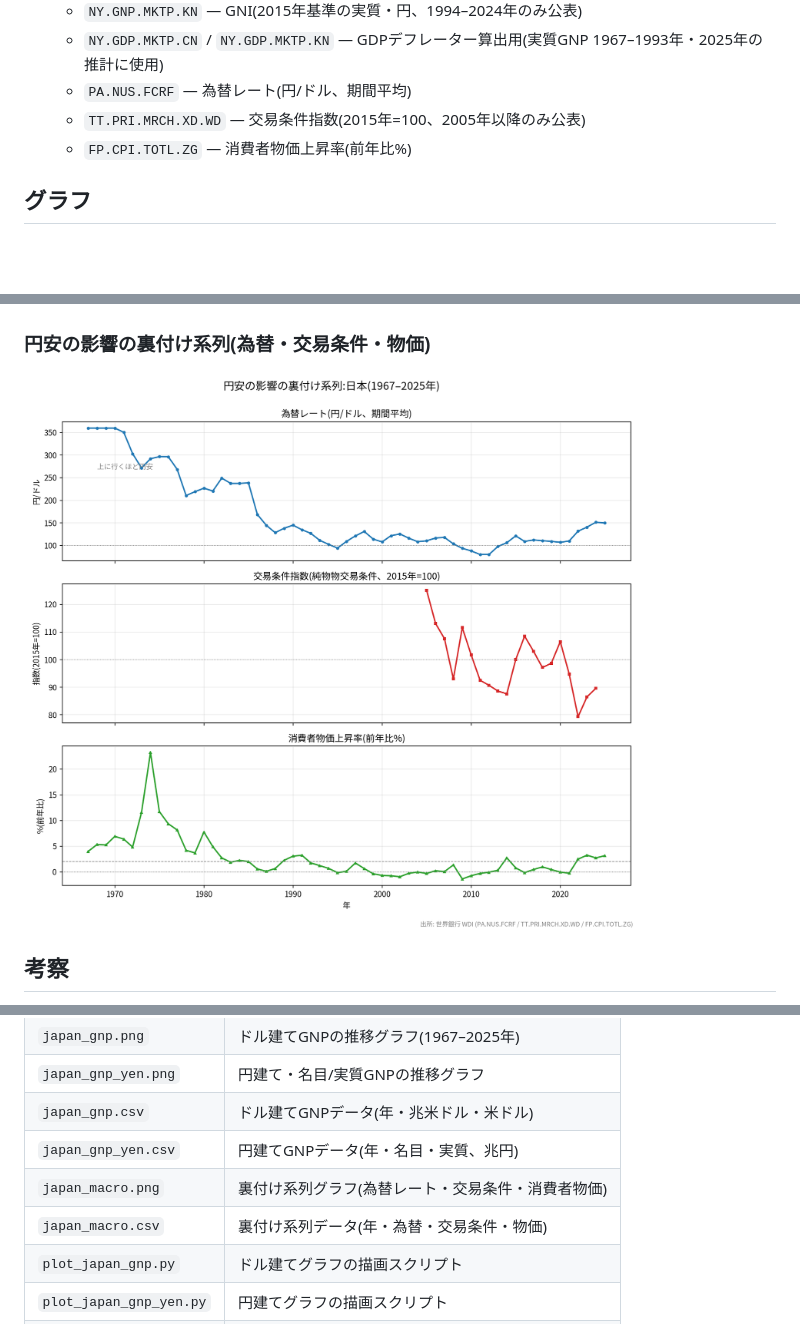
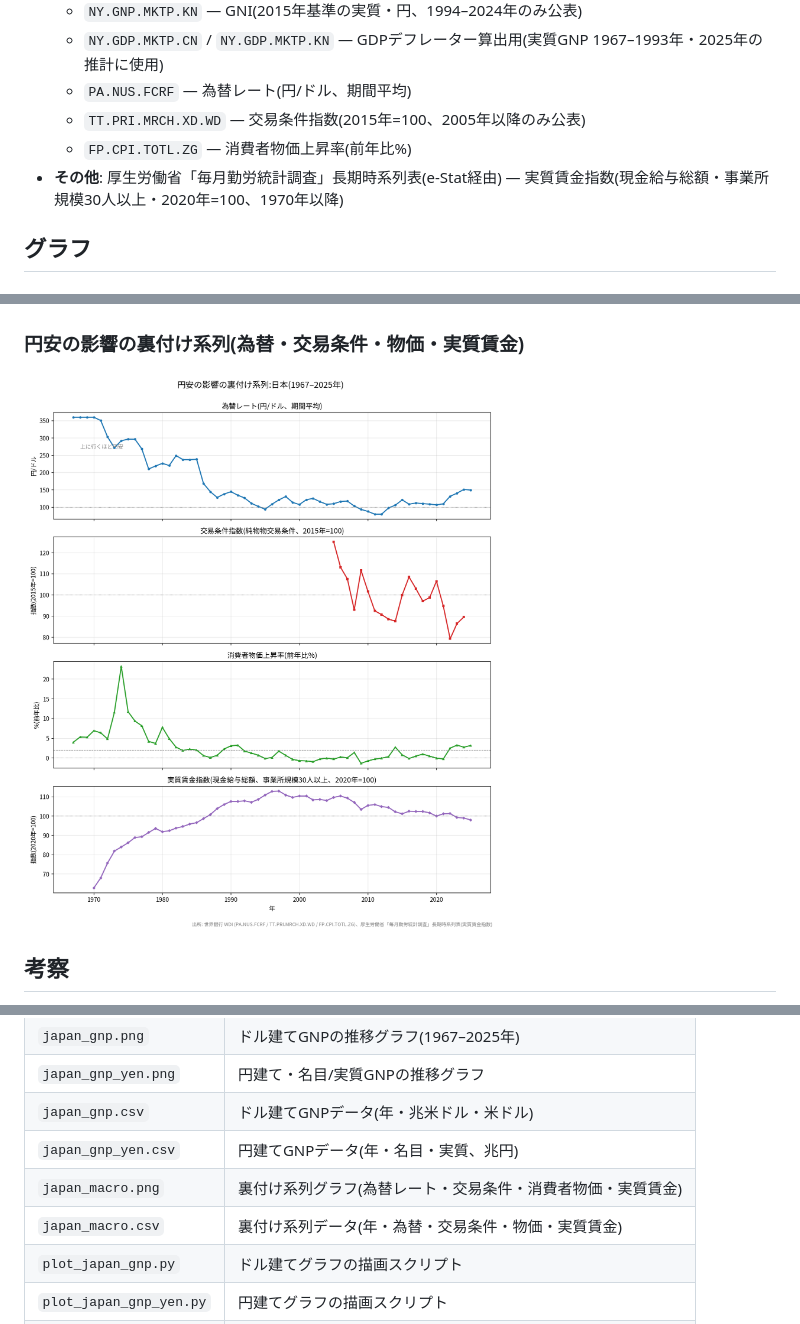
Before and after one commit to katzkawai/kklab-kimi-samples, a Markdown page: README.md, 3 parts joined by grey strips. Drawn GitHub-style; pictures changed too: japan_macro.png; blank space fills up the shorter version.

Commit message:
裏付け系列に実質賃金指数(毎月勤労統計)を追加

```diff
--- a/README.md
+++ b/README.md
@@ -11,6 +11,7 @@
   - `PA.NUS.FCRF` — 為替レート(円/ドル、期間平均)
   - `TT.PRI.MRCH.XD.WD` — 交易条件指数(2015年=100、2005年以降のみ公表)
   - `FP.CPI.TOTL.ZG` — 消費者物価上昇率(前年比%)
+- **その他**: 厚生労働省「毎月勤労統計調査」長期時系列表(e-Stat経由) — 実質賃金指数(現金給与総額・事業所規模30人以上・2020年=100、1970年以降)
 
 ## グラフ
 
@@ -22,5 +23,5 @@
 
 ![日本のGNP(円建て・名目 vs 実質)の推移](japan_gnp_yen.png)
 
-### 円安の影響の裏付け系列(為替・交易条件・物価)
+### 円安の影響の裏付け系列(為替・交易条件・物価・実質賃金)
 
@@ -64,8 +65,8 @@
 | `japan_gnp_yen.png` | 円建て・名目/実質GNPの推移グラフ |
 | `japan_gnp.csv` | ドル建てGNPデータ(年・兆米ドル・米ドル) |
 | `japan_gnp_yen.csv` | 円建てGNPデータ(年・名目・実質、兆円) |
-| `japan_macro.png` | 裏付け系列グラフ(為替レート・交易条件・消費者物価) |
-| `japan_macro.csv` | 裏付け系列データ(年・為替・交易条件・物価) |
+| `japan_macro.png` | 裏付け系列グラフ(為替レート・交易条件・消費者物価・実質賃金) |
+| `japan_macro.csv` | 裏付け系列データ(年・為替・交易条件・物価・実質賃金) |
 | `plot_japan_gnp.py` | ドル建てグラフの描画スクリプト |
 | `plot_japan_gnp_yen.py` | 円建てグラフの描画スクリプト |
 | `plot_japan_macro.py` | 裏付け系列グラフの描画スクリプト |
```
Also changed, not shown: other parts of README.md (+2 -1 lines), 4 other files.
